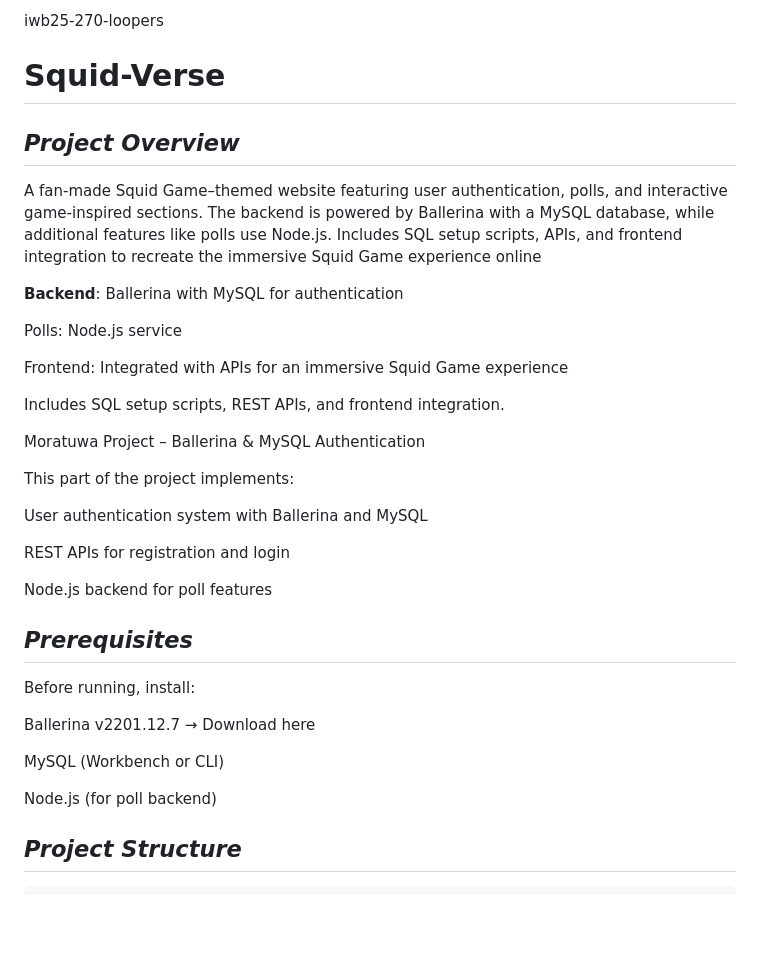
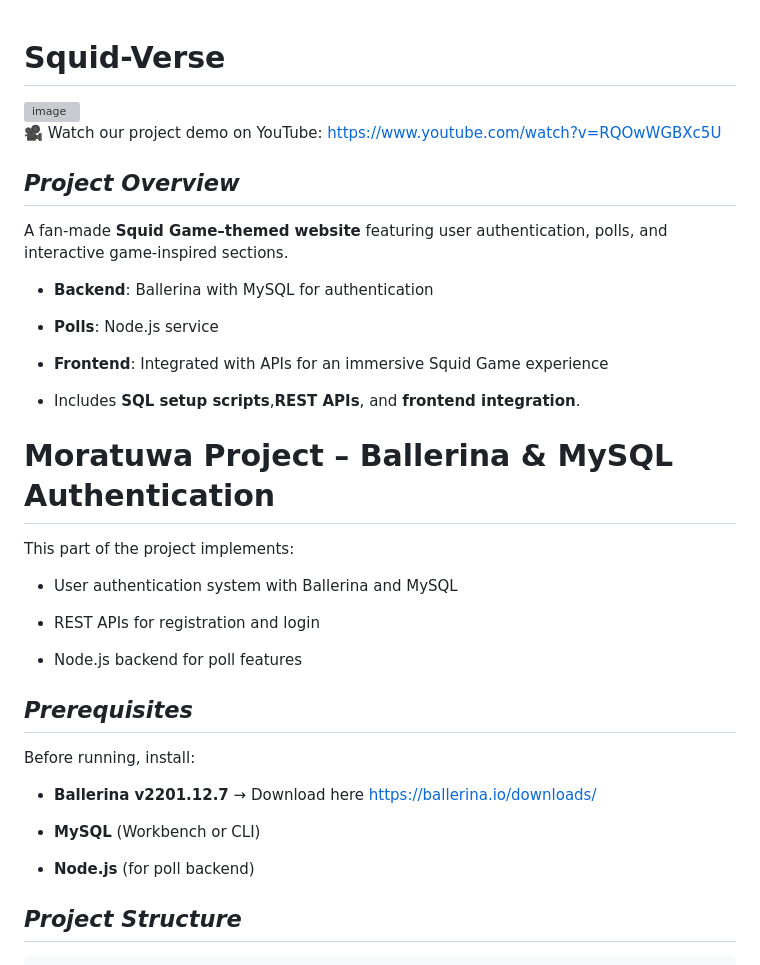
Before and after one commit to senverse707/iwb25-270-loopers, a Markdown page: README.md, the part around one of its changes. Drawn GitHub-style; blank space fills up the shorter version; grey boxes are pictures that could not be loaded.

````diff
--- a/README.md
+++ b/README.md
@@ -1,38 +1,44 @@
-iwb25-270-loopers
+
 # Squid-Verse
+<img width="1365" height="635" alt="image" src="https://github.com/user-attachments/assets/b12c24f9-e9fc-4633-a403-0972e886cc1d" />
+
+
+
+
+
+🎥 Watch our project demo on YouTube: https://www.youtube.com/watch?v=RQOwWGBXc5U
 
 
 ## ***Project Overview***
 
-A fan-made Squid Game–themed website featuring user authentication, polls, and interactive game-inspired sections. The backend is powered by Ballerina with a MySQL database, while additional features like polls use Node.js. Includes SQL setup scripts, APIs, and frontend integration to recreate the immersive Squid Game experience online
+A fan-made **Squid Game–themed website** featuring user authentication, polls, and interactive game-inspired sections.
+- **Backend**:  Ballerina with MySQL for authentication
 
-**Backend**: Ballerina with MySQL for authentication
+- **Polls**: Node.js service
 
-Polls: Node.js service
+- **Frontend**: Integrated with APIs for an immersive Squid Game experience
 
-Frontend: Integrated with APIs for an immersive Squid Game experience
+- Includes **SQL setup scripts**,**REST APIs**, and **frontend integration**.
 
-Includes SQL setup scripts, REST APIs, and frontend integration.
-
-Moratuwa Project – Ballerina & MySQL Authentication
+# Moratuwa Project – Ballerina & MySQL Authentication
 
 This part of the project implements:
 
-User authentication system with Ballerina and MySQL
+- User authentication system with Ballerina and MySQL
 
-REST APIs for registration and login
+- REST APIs for registration and login
 
-Node.js backend for poll features
+- Node.js backend for poll features
 
 ## ***Prerequisites***
 
 Before running, install:
 
-Ballerina v2201.12.7 → Download here
+- **Ballerina v2201.12.7** → Download here https://ballerina.io/downloads/
 
-MySQL (Workbench or CLI)
+- **MySQL** (Workbench or CLI)
 
-Node.js (for poll backend)
+- **Node.js** (for poll backend)
 
 ## ***Project Structure***
 ```
````
Also changed, not shown: other parts of README.md (+20 -19 lines).
